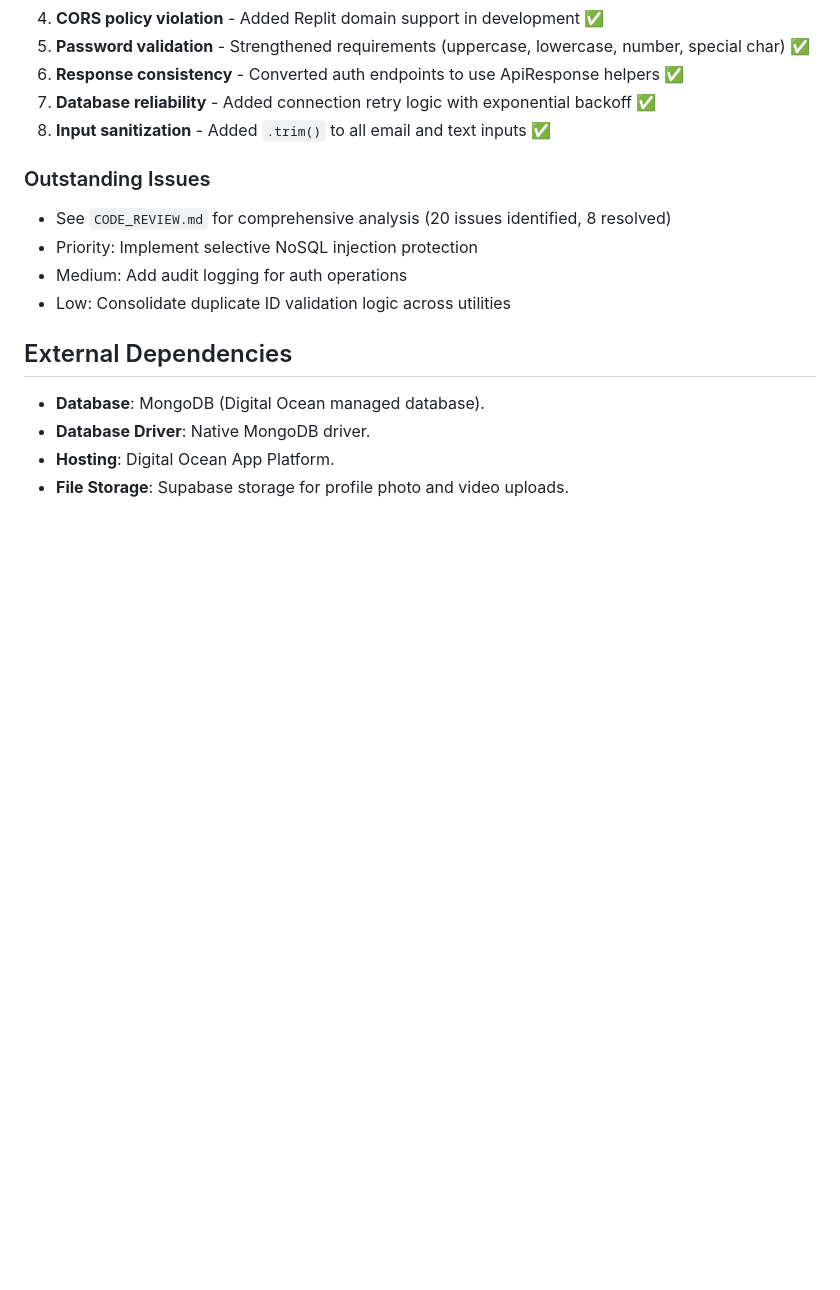
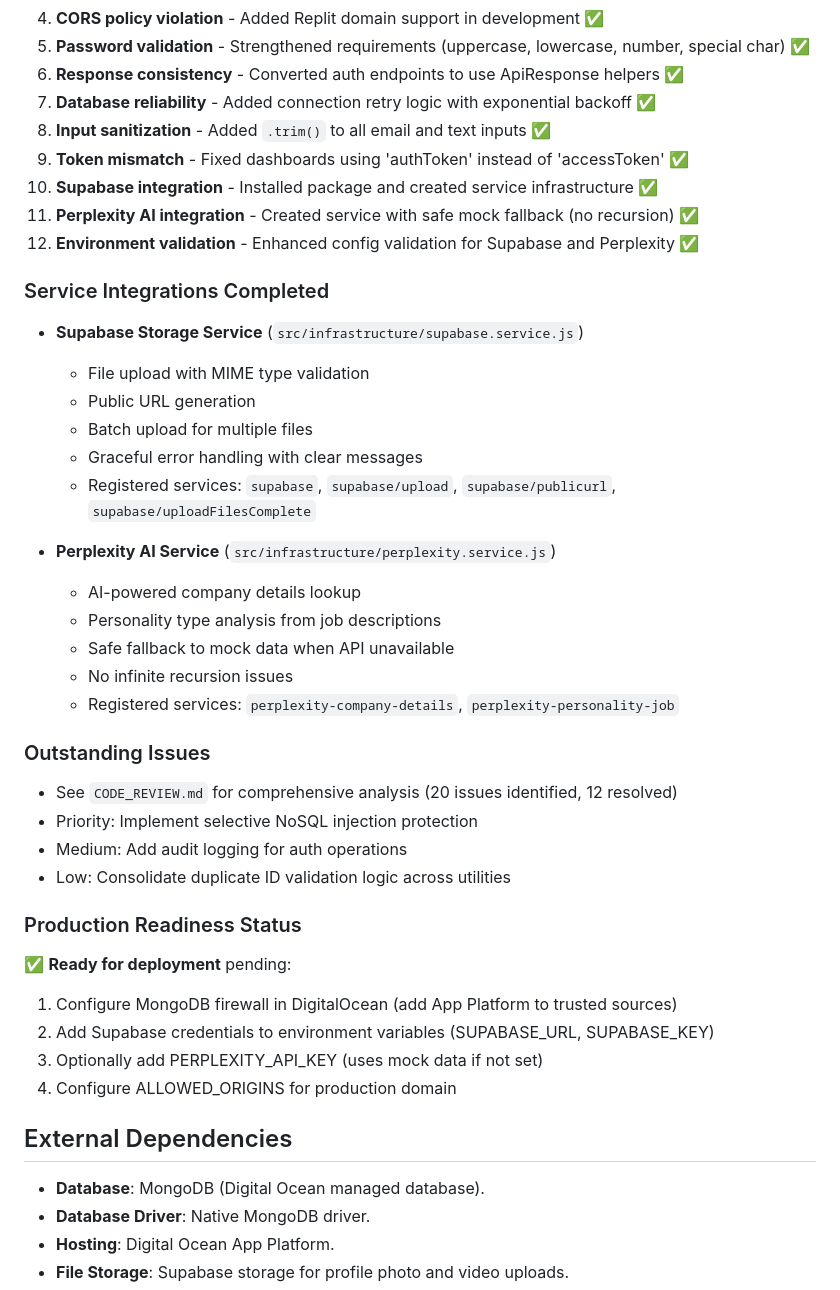
Before and after one commit to myramade/nolavate, a Markdown page: replit.md, the part around the change. GitHub-like rendering; blank space fills up the shorter version.

Commit message:
Integrate new AI and storage services, enhancing platform capabilities
Adds Supabase storage and Perplexity AI service integrations, includes input sanitization and connection retry logic, and resolves token mismatch issues.

Replit-Commit-Author: Agent
Replit-Commit-Session-Id: 2c09ca1a-6c55-4c1a-a4f9-ac8f5775b386
Replit-Commit-Checkpoint-Type: full_checkpoint
Replit-Commit-Screenshot-Url: https://storage.googleapis.com/screenshot-production-us-central1/57f5b34d-8b90-4e05-a76b-26ccd241773e/2c09ca1a-6c55-4c1a-a4f9-ac8f5775b386/7xPR1bi

```diff
--- a/replit.md
+++ b/replit.md
@@ -86,12 +86,38 @@ The API follows a layered architecture: `Routes → Controllers → Services →
 6. **Response consistency** - Converted auth endpoints to use ApiResponse helpers ✅
 7. **Database reliability** - Added connection retry logic with exponential backoff ✅
 8. **Input sanitization** - Added `.trim()` to all email and text inputs ✅
+9. **Token mismatch** - Fixed dashboards using 'authToken' instead of 'accessToken' ✅
+10. **Supabase integration** - Installed package and created service infrastructure ✅
+11. **Perplexity AI integration** - Created service with safe mock fallback (no recursion) ✅
+12. **Environment validation** - Enhanced config validation for Supabase and Perplexity ✅
+
+### Service Integrations Completed
+- **Supabase Storage Service** (`src/infrastructure/supabase.service.js`)
+  - File upload with MIME type validation
+  - Public URL generation
+  - Batch upload for multiple files
+  - Graceful error handling with clear messages
+  - Registered services: `supabase`, `supabase/upload`, `supabase/publicurl`, `supabase/uploadFilesComplete`
+
+- **Perplexity AI Service** (`src/infrastructure/perplexity.service.js`)
+  - AI-powered company details lookup
+  - Personality type analysis from job descriptions
+  - Safe fallback to mock data when API unavailable
+  - No infinite recursion issues
+  - Registered services: `perplexity-company-details`, `perplexity-personality-job`
 
 ### Outstanding Issues
-- See `CODE_REVIEW.md` for comprehensive analysis (20 issues identified, 8 resolved)
+- See `CODE_REVIEW.md` for comprehensive analysis (20 issues identified, 12 resolved)
 - Priority: Implement selective NoSQL injection protection
 - Medium: Add audit logging for auth operations
 - Low: Consolidate duplicate ID validation logic across utilities
+
+### Production Readiness Status
+✅ **Ready for deployment** pending:
+1. Configure MongoDB firewall in DigitalOcean (add App Platform to trusted sources)
+2. Add Supabase credentials to environment variables (SUPABASE_URL, SUPABASE_KEY)
+3. Optionally add PERPLEXITY_API_KEY (uses mock data if not set)
+4. Configure ALLOWED_ORIGINS for production domain
 
 ## External Dependencies
 
```
